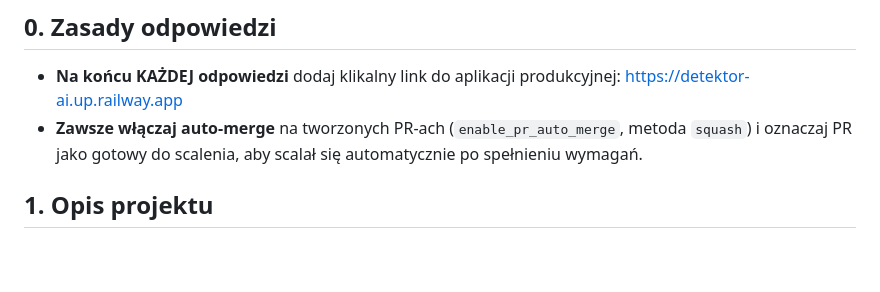
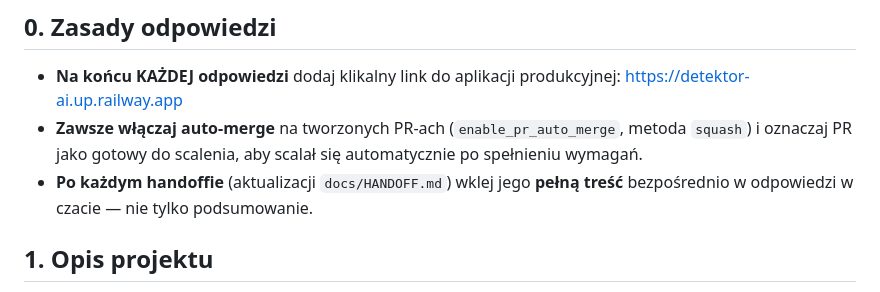
Before and after one commit to ArturDab/detektor_ai, a Markdown page: CLAUDE.md, the part around the change. GitHub-like rendering; blank space fills up the shorter version.

Commit message:
docs: zasada wklejania pełnej treści handoffu w czacie (#20)
https://claude.ai/code/session_01CrqFYw4QxyzA2XuNSiqETE

Co-authored-by: Claude <noreply@anthropic.com>

```diff
--- a/CLAUDE.md
+++ b/CLAUDE.md
@@ -6,6 +6,7 @@ Decyzje: `docs/DECISIONS.md`. Pełny opis funkcji: `README.md`.
 ## 0. Zasady odpowiedzi
 - **Na końcu KAŻDEJ odpowiedzi** dodaj klikalny link do aplikacji produkcyjnej: <https://detektor-ai.up.railway.app>
 - **Zawsze włączaj auto-merge** na tworzonych PR-ach (`enable_pr_auto_merge`, metoda `squash`) i oznaczaj PR jako gotowy do scalenia, aby scalał się automatycznie po spełnieniu wymagań.
+- **Po każdym handoffie** (aktualizacji `docs/HANDOFF.md`) wklej jego **pełną treść** bezpośrednio w odpowiedzi w czacie — nie tylko podsumowanie.
 
 ## 1. Opis projektu
 Webowe narzędzie wykrywające „AI slop" w artykułach **po polsku**. Zwraca dwa
```
